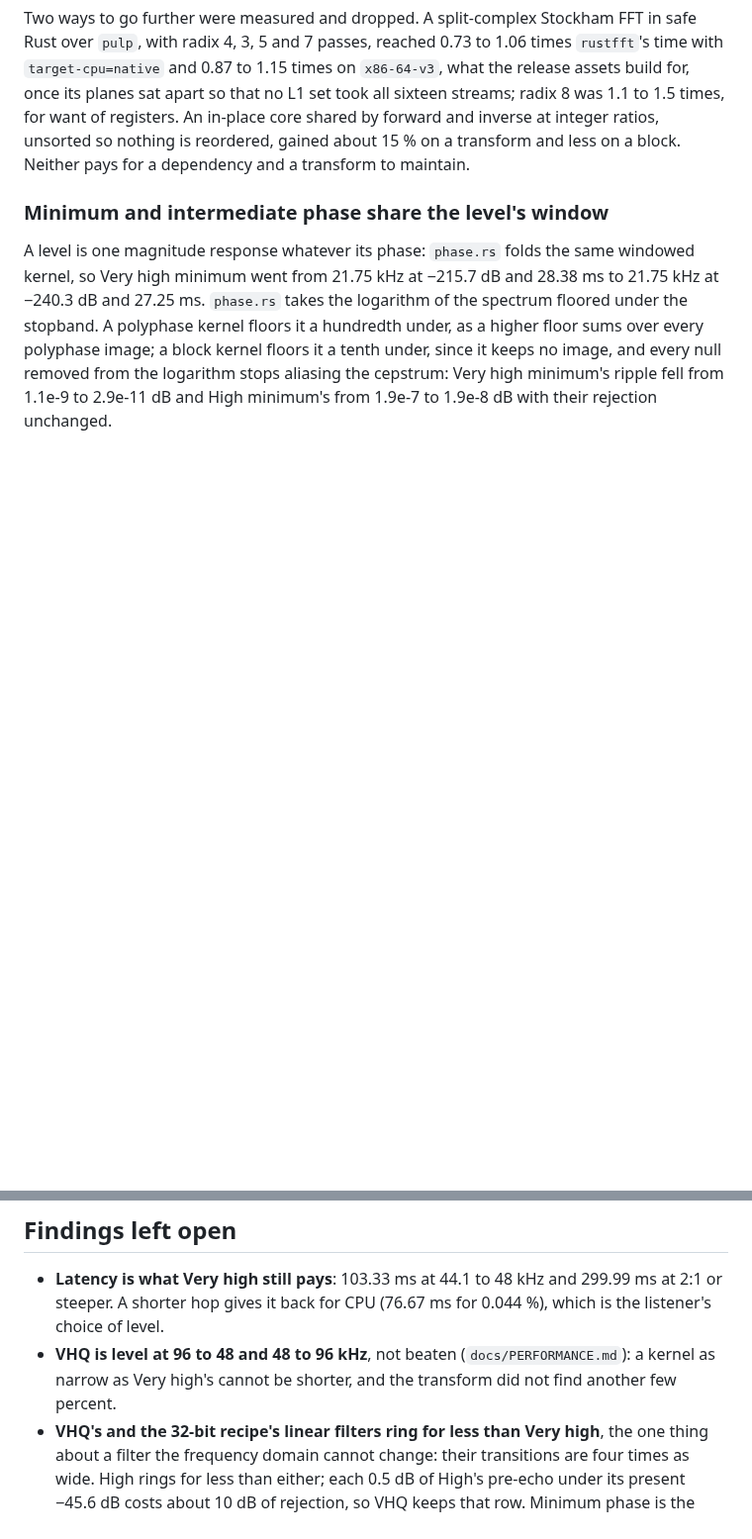
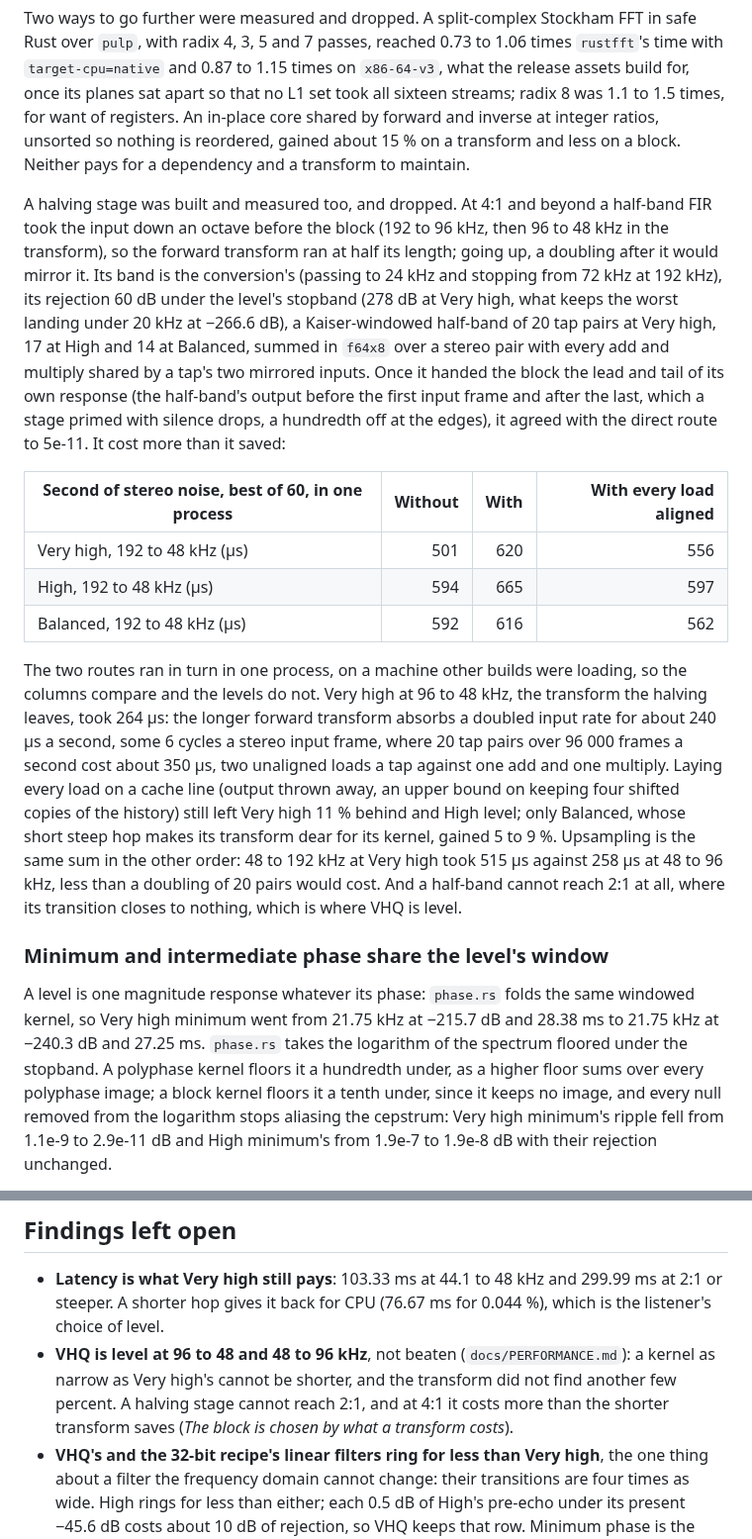
Before and after one commit to vibe-technologies-llc/resonate, a Markdown page: docs/RESAMPLING.md, 2 parts joined by grey strips. Shown at 99% size. GitHub-like rendering; blank space fills up the shorter version.

Commit message:
docs(dsp): record why the resampler has no halving stage
A half-band halving stage ahead of the block at 4:1 and beyond was built
and measured against the direct route: it matched it to 5e-11 but cost
more than the shorter forward transform saved (Very high 192 to 48 kHz
24 % dearer, 11 % with every load aligned), and cannot reach 2:1, where
VHQ is level. The code stays out; the report, the roadmap entry and the
audio rules say so.

```diff
--- a/docs/RESAMPLING.md
+++ b/docs/RESAMPLING.md
@@ -376,6 +376,33 @@ L1 set took all sixteen streams; radix 8 was 1.1 to 1.5 times, for want of regis
 by forward and inverse at integer ratios, unsorted so nothing is reordered, gained about 15 % on a transform
 and less on a block. Neither pays for a dependency and a transform to maintain.
 
+A halving stage was built and measured too, and dropped. At 4:1 and beyond a half-band FIR took the input
+down an octave before the block (192 to 96 kHz, then 96 to 48 kHz in the transform), so the forward transform
+ran at half its length; going up, a doubling after it would mirror it. Its band is the conversion's (passing
+to 24 kHz and stopping from 72 kHz at 192 kHz), its rejection 60 dB under the level's stopband (278 dB at
+Very high, what keeps the worst landing under 20 kHz at −266.6 dB), a Kaiser-windowed half-band of 20 tap
+pairs at Very high, 17 at High and 14 at Balanced, summed in `f64x8` over a stereo pair with every add and
+multiply shared by a tap's two mirrored inputs. Once it handed the block the lead and tail of its own
+response (the half-band's output before the first input frame and after the last, which a stage primed with
+silence drops, a hundredth off at the edges), it agreed with the direct route to 5e-11. It cost more than it
+saved:
+
+| Second of stereo noise, best of 60, in one process | Without | With | With every load aligned |
+|---|---:|---:|---:|
+| Very high, 192 to 48 kHz (µs) | 501 | 620 | 556 |
+| High, 192 to 48 kHz (µs) | 594 | 665 | 597 |
+| Balanced, 192 to 48 kHz (µs) | 592 | 616 | 562 |
+
+The two routes ran in turn in one process, on a machine other builds were loading, so the columns compare and
+the levels do not. Very high at 96 to 48 kHz, the transform the halving leaves, took 264 µs: the longer forward
+transform absorbs a doubled input rate for about 240 µs a second, some 6 cycles a stereo input frame, where 20
+tap pairs over 96 000 frames a second cost about 350 µs, two unaligned loads a tap against one add and one
+multiply. Laying every load on a cache line (output thrown away, an upper bound on keeping four shifted copies
+of the history) still left Very high 11 % behind and High level; only Balanced, whose short steep hop makes its
+transform dear for its kernel, gained 5 to 9 %. Upsampling is the same sum in the other order: 48 to 192 kHz
+at Very high took 515 µs against 258 µs at 48 to 96 kHz, less than a doubling of 20 pairs would cost. And a
+half-band cannot reach 2:1 at all, where its transition closes to nothing, which is where VHQ is level.
+
 ### Minimum and intermediate phase share the level's window
 
 A level is one magnitude response whatever its phase: `phase.rs` folds the same windowed kernel, so
@@ -391,7 +418,9 @@ to 1.9e-8 dB with their rejection unchanged.
 - **Latency is what Very high still pays**: 103.33 ms at 44.1 to 48 kHz and 299.99 ms at 2:1 or steeper. A
   shorter hop gives it back for CPU (76.67 ms for 0.044 %), which is the listener's choice of level.
 - **VHQ is level at 96 to 48 and 48 to 96 kHz**, not beaten (`docs/PERFORMANCE.md`): a kernel as narrow as
-  Very high's cannot be shorter, and the transform did not find another few percent.
+  Very high's cannot be shorter, and the transform did not find another few percent. A halving stage cannot
+  reach 2:1, and at 4:1 it costs more than the shorter transform saves (*The block is chosen by what a
+  transform costs*).
 - **VHQ's and the 32-bit recipe's linear filters ring for less than Very high**, the one thing about a
   filter the frequency domain cannot change: their transitions are four times as wide. High rings for less
   than either; each 0.5 dB of High's pre-echo under its present −45.6 dB costs about 10 dB of rejection, so
```
Also changed, not shown: .claude/rules/audio.md (+1 -0 lines), docs/PERFORMANCE.md (+3 -2 lines).
